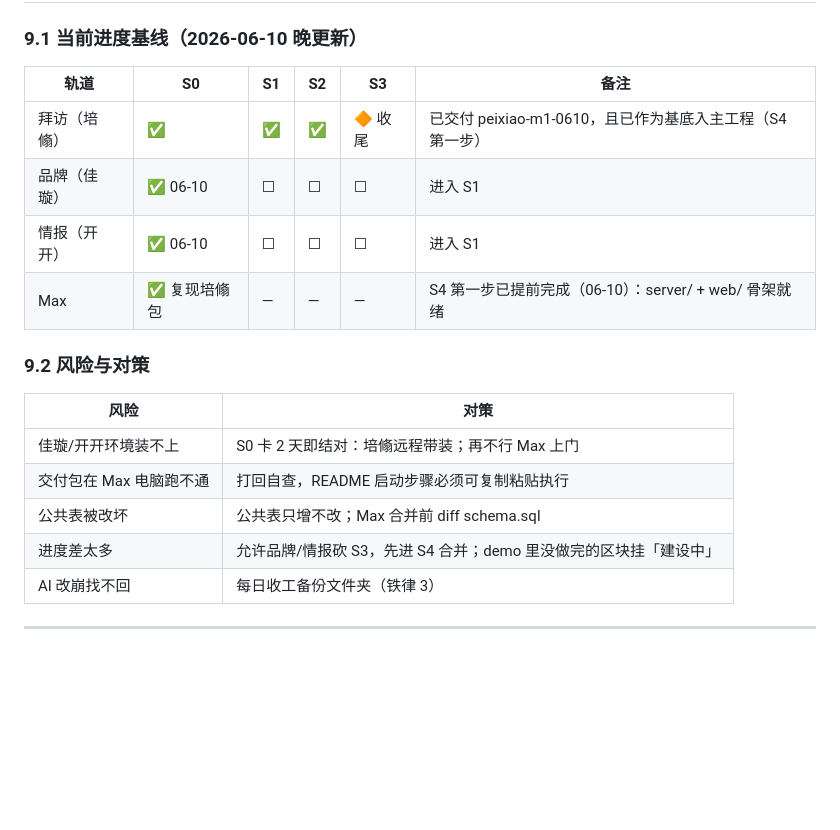
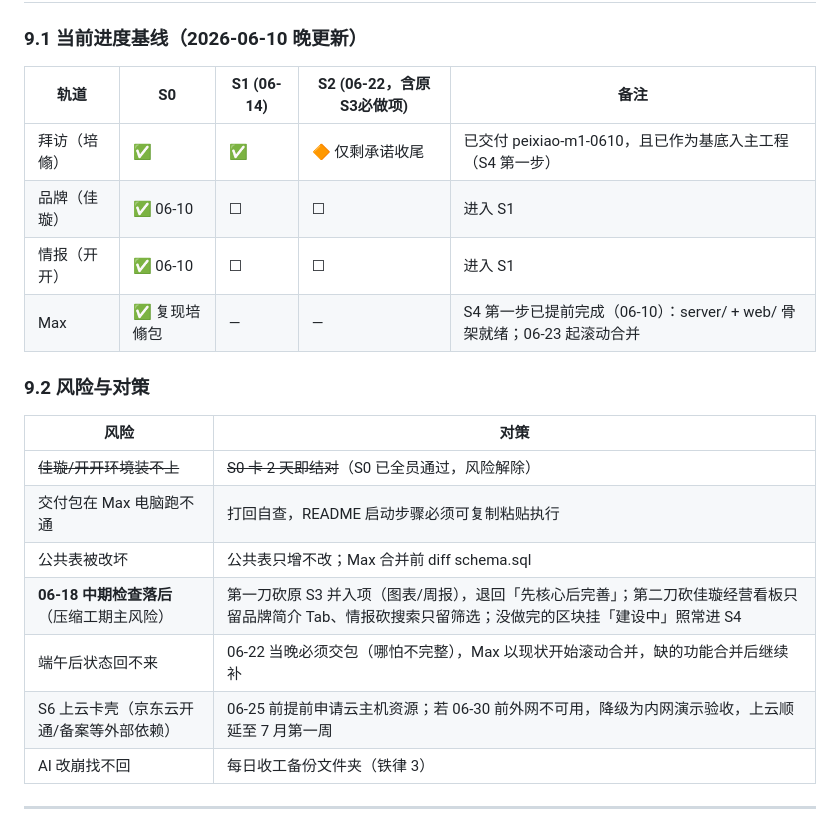
Before and after one commit to bsymax/sandtable, a Markdown page: docs/M1并行开发手册-正式版.md, the part around one of its changes. GitHub-like rendering; blank space fills up the shorter version.

```diff
--- a/docs/M1并行开发手册-正式版.md
+++ b/docs/M1并行开发手册-正式版.md
@@ -394,21 +404,23 @@ UI 参考：sandtableM1.html 的「品牌情报流」页面。
 
 ### 9.1 当前进度基线（2026-06-10 晚更新）
 
-| 轨道 | S0 | S1 | S2 | S3 | 备注 |
-|------|----|----|----|----|------|
-| 拜访（培翛） | ✅ | ✅ | ✅ | 🔶 收尾 | 已交付 peixiao-m1-0610，且已作为基底入主工程（S4 第一步） |
-| 品牌（佳璇） | ✅ 06-10 | ☐ | ☐ | ☐ | 进入 S1 |
-| 情报（开开） | ✅ 06-10 | ☐ | ☐ | ☐ | 进入 S1 |
-| Max | ✅ 复现培翛包 | — | — | — | S4 第一步已提前完成（06-10）：server/ + web/ 骨架就绪 |
+| 轨道 | S0 | S1 (06-14) | S2 (06-22，含原S3必做项) | 备注 |
+|------|----|----|----|------|
+| 拜访（培翛） | ✅ | ✅ | 🔶 仅剩承诺收尾 | 已交付 peixiao-m1-0610，且已作为基底入主工程（S4 第一步） |
+| 品牌（佳璇） | ✅ 06-10 | ☐ | ☐ | 进入 S1 |
+| 情报（开开） | ✅ 06-10 | ☐ | ☐ | 进入 S1 |
+| Max | ✅ 复现培翛包 | — | — | S4 第一步已提前完成（06-10）：server/ + web/ 骨架就绪；06-23 起滚动合并 |
 
 ### 9.2 风险与对策
 
 | 风险 | 对策 |
 |------|------|
-| 佳璇/开开环境装不上 | S0 卡 2 天即结对：培翛远程带装；再不行 Max 上门 |
+| ~~佳璇/开开环境装不上~~ | ~~S0 卡 2 天即结对~~（S0 已全员通过，风险解除） |
 | 交付包在 Max 电脑跑不通 | 打回自查，README 启动步骤必须可复制粘贴执行 |
 | 公共表被改坏 | 公共表只增不改；Max 合并前 diff schema.sql |
-| 进度差太多 | 允许品牌/情报砍 S3，先进 S4 合并；demo 里没做完的区块挂「建设中」 |
+| **06-18 中期检查落后**（压缩工期主风险） | 第一刀砍原 S3 并入项（图表/周报），退回「先核心后完善」；第二刀砍佳璇经营看板只留品牌简介 Tab、情报砍搜索只留筛选；没做完的区块挂「建设中」照常进 S4 |
+| 端午后状态回不来 | 06-22 当晚必须交包（哪怕不完整），Max 以现状开始滚动合并，缺的功能合并后继续补 |
+| S6 上云卡壳（京东云开通/备案等外部依赖） | 06-25 前提前申请云主机资源；若 06-30 前外网不可用，降级为内网演示验收，上云顺延至 7 月第一周 |
 | AI 改崩找不回 | 每日收工备份文件夹（铁律 3） |
 
 ---
```
Also changed, not shown: other parts of docs/M1并行开发手册-正式版.md (+40 -30 lines).
